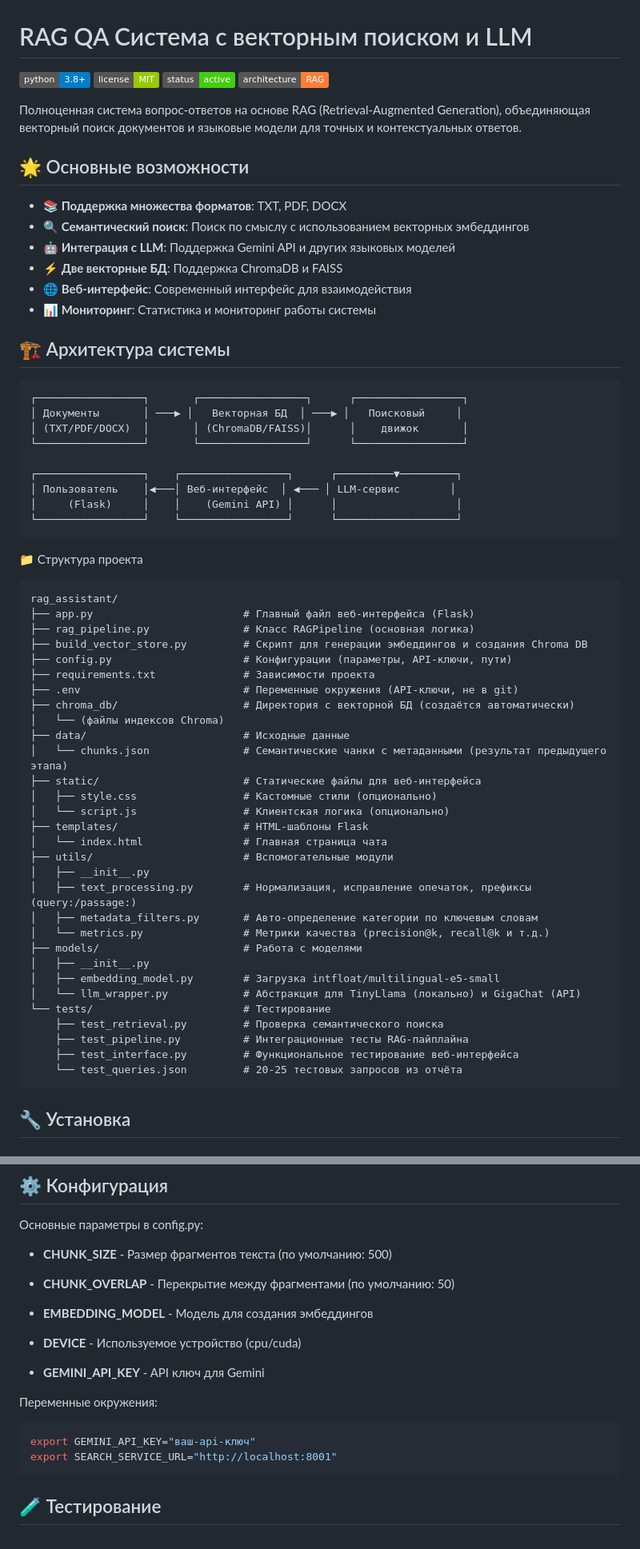
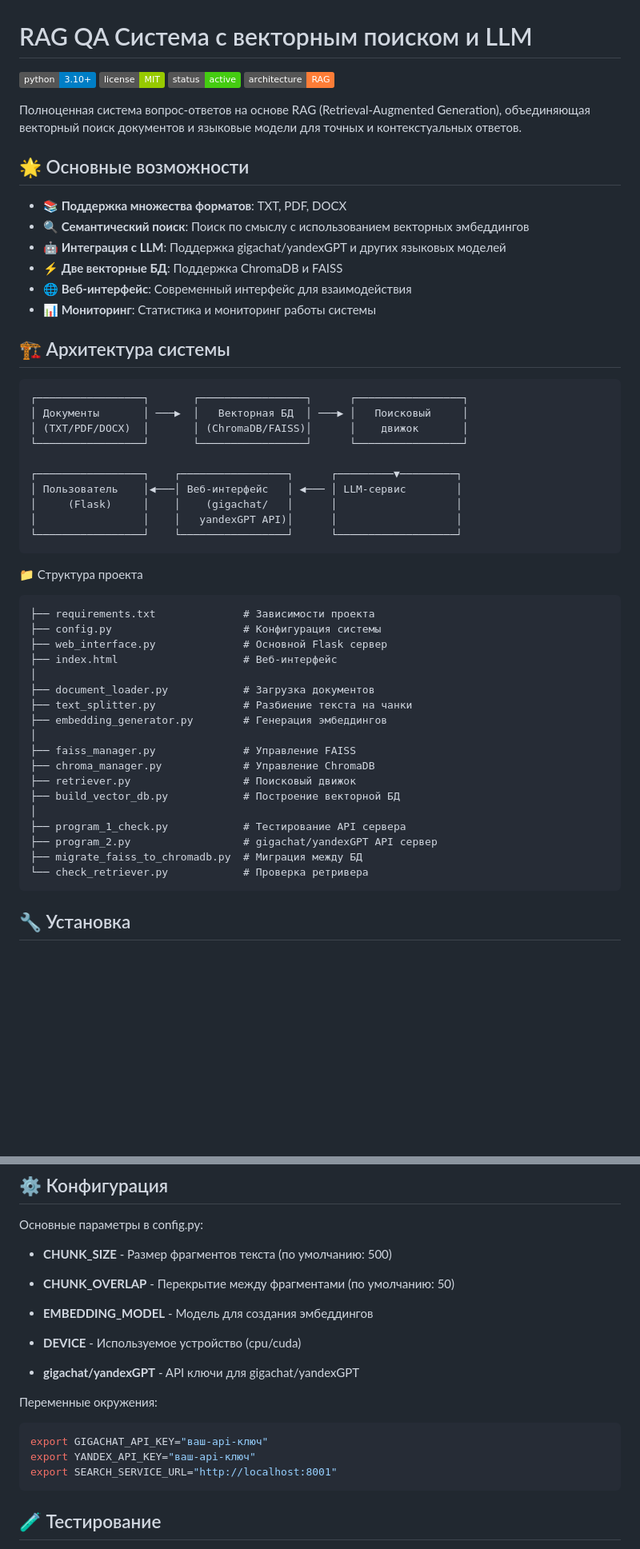
Before and after one commit to helenaukraintseva/rag_assistent_REU, a Markdown page: readme.md, 2 parts joined by grey strips. Shown at 80% size. GitHub-like rendering; badges without logos; blank space fills up the shorter version.

Commit message:
Update README with new project details and structure

````diff
--- a/readme.md
+++ b/readme.md
@@ -1,6 +1,6 @@
 # RAG QA Система с векторным поиском и LLM
 
-[![Python Version](https://img.shields.io/badge/python-3.8+-blue.svg)](https://www.python.org/)
+[![Python Version](https://img.shields.io/badge/python-3.10+-blue.svg)](https://www.python.org/)
 [![License](https://img.shields.io/badge/license-MIT-green.svg)](LICENSE)
 [![Status](https://img.shields.io/badge/status-active-success.svg)]()
 [![RAG System](https://img.shields.io/badge/architecture-RAG-orange.svg)]()
@@ -11,7 +11,7 @@
 
 - **📚 Поддержка множества форматов**: TXT, PDF, DOCX
 - **🔍 Семантический поиск**: Поиск по смыслу с использованием векторных эмбеддингов
-- **🤖 Интеграция с LLM**: Поддержка Gemini API и других языковых моделей
+- **🤖 Интеграция с LLM**: Поддержка gigachat/yandexGPT и других языковых моделей
 - **⚡ Две векторные БД**: Поддержка ChromaDB и FAISS
 - **🌐 Веб-интерфейс**: Современный интерфейс для взаимодействия
 - **📊 Мониторинг**: Статистика и мониторинг работы системы
@@ -19,48 +19,37 @@
 ## 🏗️ Архитектура системы
 ```
 ┌─────────────────┐       ┌─────────────────┐      ┌─────────────────┐
-│ Документы       │ ───▶ │   Векторная БД  │ ───▶ │   Поисковый     │
+│ Документы       │ ───▶  │   Векторная БД  │ ───▶ │   Поисковый     │
 │ (TXT/PDF/DOCX)  │       │ (ChromaDB/FAISS)│      │    движок       │
 └─────────────────┘       └─────────────────┘      └─────────────────┘
 
 ┌─────────────────┐    ┌─────────────────┐      ┌─────────▼─────────┐
-│ Пользователь    │◀───│ Веб-интерфейс  │ ◀─── │ LLM-сервис        │
-│     (Flask)     │    │    (Gemini API) │      │                   │
+│ Пользователь    │◀───│ Веб-интерфейс   │ ◀─── │ LLM-сервис        │
+│     (Flask)     │    │    (gigachat/   │      │                   │
+│                 │    │   yandexGPT API)│      │                   │
 └─────────────────┘    └─────────────────┘      └───────────────────┘
 ```
 📁 Структура проекта
 
 ```
-rag_assistant/
-├── app.py                        # Главный файл веб-интерфейса (Flask)
-├── rag_pipeline.py               # Класс RAGPipeline (основная логика)
-├── build_vector_store.py         # Скрипт для генерации эмбеддингов и создания Chroma DB
-├── config.py                     # Конфигурации (параметры, API-ключи, пути)
 ├── requirements.txt              # Зависимости проекта
-├── .env                          # Переменные окружения (API-ключи, не в git)
-├── chroma_db/                    # Директория с векторной БД (создаётся автоматически)
-│   └── (файлы индексов Chroma)
-├── data/                         # Исходные данные
-│   └── chunks.json               # Семантические чанки с метаданными (результат предыдущего этапа)
-├── static/                       # Статические файлы для веб-интерфейса
-│   ├── style.css                 # Кастомные стили (опционально)
-│   └── script.js                 # Клиентская логика (опционально)
-├── templates/                    # HTML-шаблоны Flask
-│   └── index.html                # Главная страница чата
-├── utils/                        # Вспомогательные модули
-│   ├── __init__.py
-│   ├── text_processing.py        # Нормализация, исправление опечаток, префиксы (query:/passage:)
-│   ├── metadata_filters.py       # Авто-определение категории по ключевым словам
-│   └── metrics.py                # Метрики качества (precision@k, recall@k и т.д.)
-├── models/                       # Работа с моделями
-│   ├── __init__.py
-│   ├── embedding_model.py        # Загрузка intfloat/multilingual-e5-small
-│   └── llm_wrapper.py            # Абстракция для TinyLlama (локально) и GigaChat (API)
-└── tests/                        # Тестирование
-    ├── test_retrieval.py         # Проверка семантического поиска
-    ├── test_pipeline.py          # Интеграционные тесты RAG-пайплайна
-    ├── test_interface.py         # Функциональное тестирование веб-интерфейса
-    └── test_queries.json         # 20-25 тестовых запросов из отчёта
+├── config.py                     # Конфигурация системы
+├── web_interface.py              # Основной Flask сервер
+├── index.html                    # Веб-интерфейс
+│
+├── document_loader.py            # Загрузка документов
+├── text_splitter.py              # Разбиение текста на чанки
+├── embedding_generator.py        # Генерация эмбеддингов
+│
+├── faiss_manager.py              # Управление FAISS
+├── chroma_manager.py             # Управление ChromaDB
+├── retriever.py                  # Поисковый движок
+├── build_vector_db.py            # Построение векторной БД
+│
+├── program_1_check.py            # Тестирование API сервера
+├── program_2.py                  # gigachat/yandexGPT API сервер
+├── migrate_faiss_to_chromadb.py  # Миграция между БД
+└── check_retriever.py            # Проверка ретривера
 ```
 
 
@@ -186,11 +165,12 @@ response = requests.post("http://localhost:5000/api/ask",
 
 - **DEVICE** - Используемое устройство (cpu/cuda)
 
-- **GEMINI_API_KEY** - API ключ для Gemini
+- **gigachat/yandexGPT** - API ключи для gigachat/yandexGPT
 
 Переменные окружения:
 ```bash
-export GEMINI_API_KEY="ваш-api-ключ"
+export GIGACHAT_API_KEY="ваш-api-ключ"
+export YANDEX_API_KEY="ваш-api-ключ"
 export SEARCH_SERVICE_URL="http://localhost:8001"
 ```
 ## 🧪 Тестирование
````
Also changed, not shown: other parts of readme.md (+4 -15 lines).
